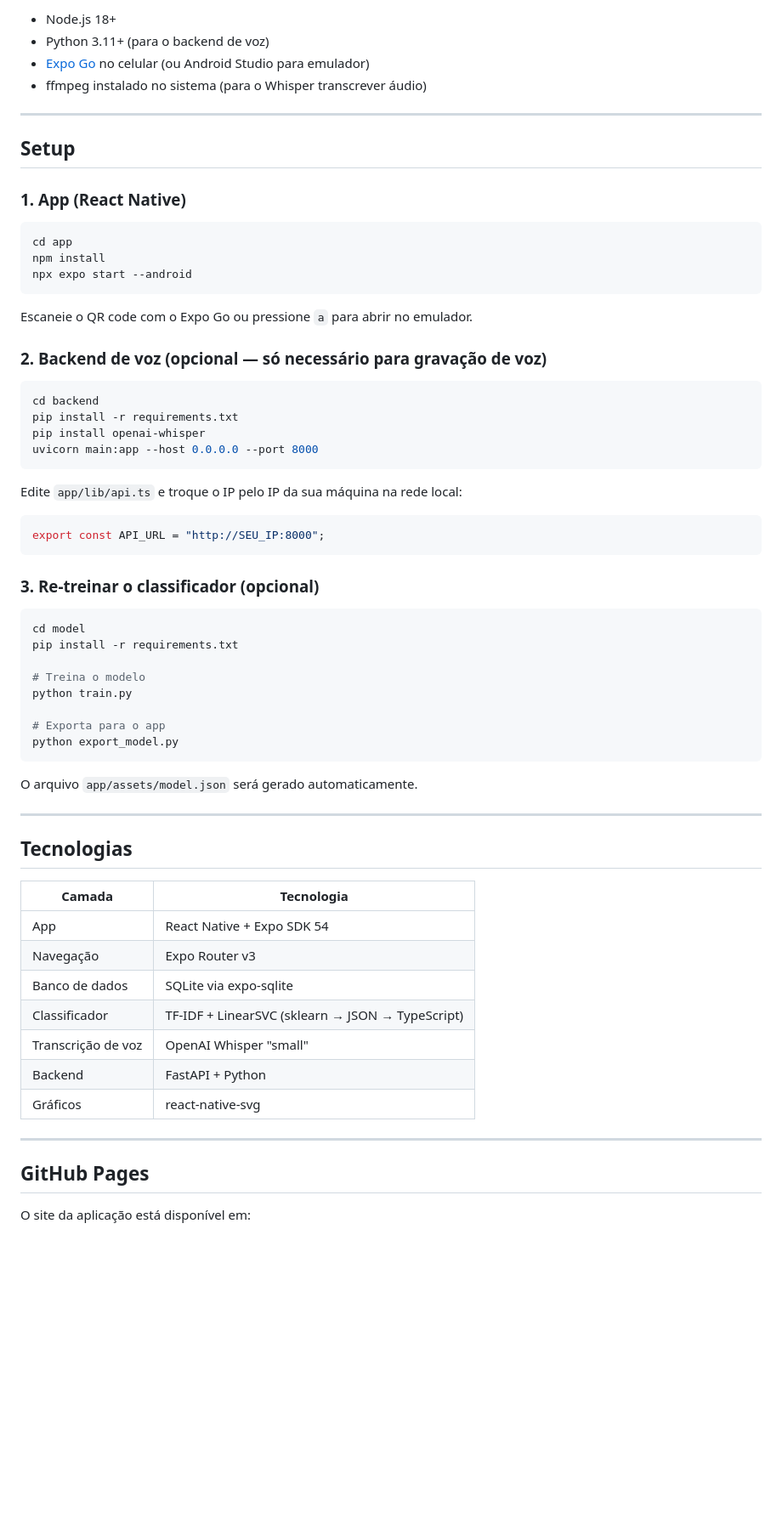
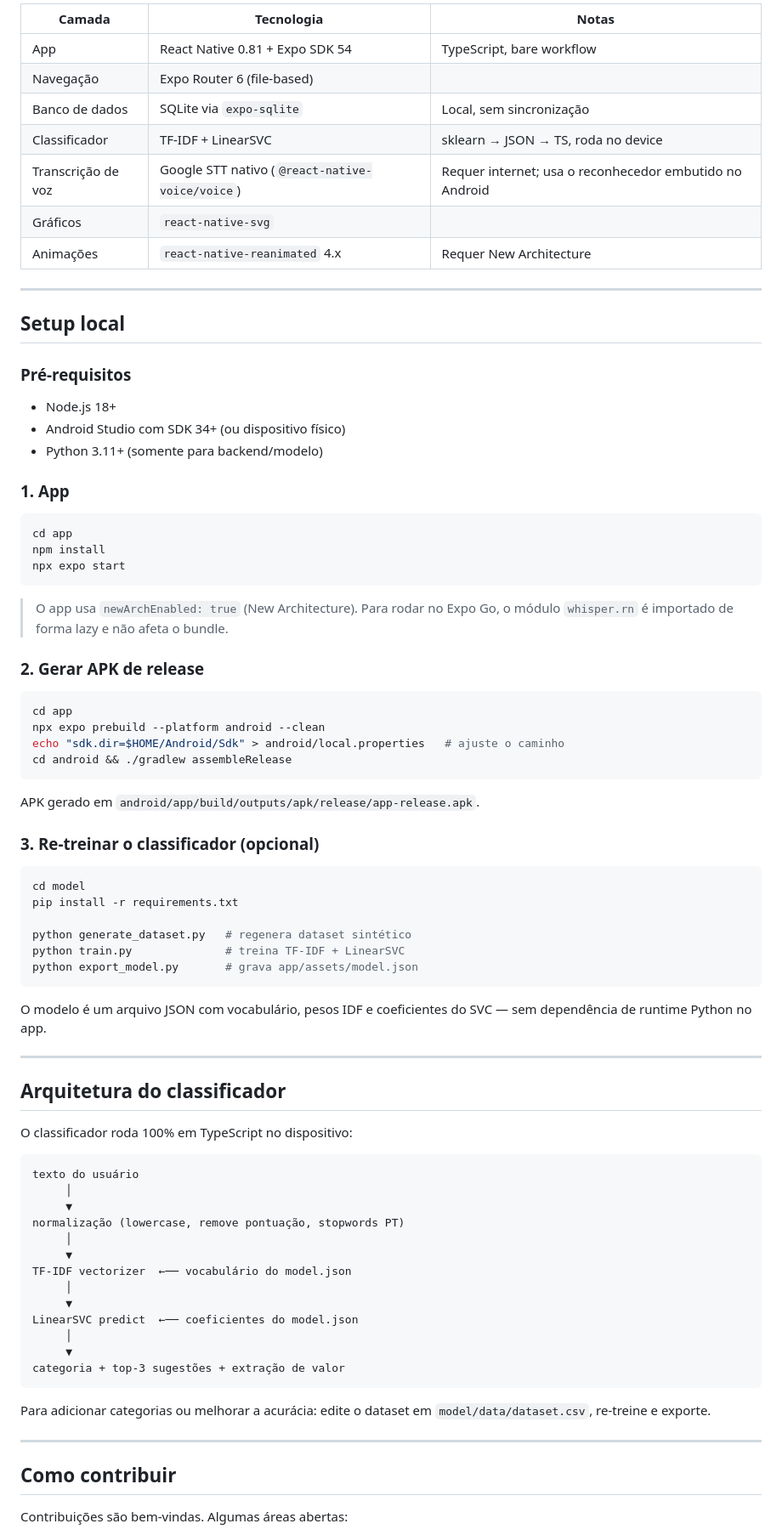
Before and after one commit to jeffev/gasto, a Markdown page: README.md, the part around one of its changes. Shown at 85% size. Drawn GitHub-style; blank space fills up the shorter version.

````diff
--- a/README.md
+++ b/README.md
@@ -68,37 +83,44 @@ financa/
 
-- Node.js 18+
-- Python 3.11+ (para o backend de voz)
-- [Expo Go](https://expo.dev/go) no celular (ou Android Studio para emulador)
-- ffmpeg instalado no sistema (para o Whisper transcrever áudio)
+| Camada | Tecnologia | Notas |
+|---|---|---|
+| App | React Native 0.81 + Expo SDK 54 | TypeScript, bare workflow |
+| Navegação | Expo Router 6 (file-based) | |
+| Banco de dados | SQLite via `expo-sqlite` | Local, sem sincronização |
+| Classificador | TF-IDF + LinearSVC | sklearn → JSON → TS, roda no device |
+| Transcrição de voz | Google STT nativo (`@react-native-voice/voice`) | Requer internet; usa o reconhecedor embutido no Android |
+| Gráficos | `react-native-svg` | |
+| Animações | `react-native-reanimated` 4.x | Requer New Architecture |
 
 ---
 
-## Setup
+## Setup local
 
-### 1. App (React Native)
+### Pré-requisitos
+
+- Node.js 18+
+- Android Studio com SDK 34+ (ou dispositivo físico)
+- Python 3.11+ (somente para backend/modelo)
+
+### 1. App
 
 ```bash
 cd app
 npm install
-npx expo start --android
+npx expo start
 ```
 
-Escaneie o QR code com o Expo Go ou pressione `a` para abrir no emulador.
+> O app usa `newArchEnabled: true` (New Architecture). Para rodar no Expo Go, o módulo `whisper.rn` é importado de forma lazy e não afeta o bundle.
 
-### 2. Backend de voz (opcional — só necessário para gravação de voz)
+### 2. Gerar APK de release
 
 ```bash
-cd backend
-pip install -r requirements.txt
-pip install openai-whisper
-uvicorn main:app --host 0.0.0.0 --port 8000
+cd app
+npx expo prebuild --platform android --clean
+echo "sdk.dir=$HOME/Android/Sdk" > android/local.properties   # ajuste o caminho
+cd android && ./gradlew assembleRelease
 ```
 
-Edite `app/lib/api.ts` e troque o IP pelo IP da sua máquina na rede local:
-
-```ts
-export const API_URL = "http://SEU_IP:8000";
-```
+APK gerado em `android/app/build/outputs/apk/release/app-release.apk`.
 
 ### 3. Re-treinar o classificador (opcional)
 
@@ -106,32 +128,40 @@ export const API_URL = "http://SEU_IP:8000";
 cd model
 pip install -r requirements.txt
 
-# Treina o modelo
-python train.py
-
-# Exporta para o app
-python export_model.py
+python generate_dataset.py   # regenera dataset sintético
+python train.py              # treina TF-IDF + LinearSVC
+python export_model.py       # grava app/assets/model.json
 ```
 
-O arquivo `app/assets/model.json` será gerado automaticamente.
+O modelo é um arquivo JSON com vocabulário, pesos IDF e coeficientes do SVC — sem dependência de runtime Python no app.
 
 ---
 
-## Tecnologias
+## Arquitetura do classificador
 
-| Camada | Tecnologia |
-|---|---|
-| App | React Native + Expo SDK 54 |
-| Navegação | Expo Router v3 |
-| Banco de dados | SQLite via expo-sqlite |
-| Classificador | TF-IDF + LinearSVC (sklearn → JSON → TypeScript) |
-| Transcrição de voz | OpenAI Whisper "small" |
-| Backend | FastAPI + Python |
-| Gráficos | react-native-svg |
+O classificador roda 100% em TypeScript no dispositivo:
+
+```
+texto do usuário
+     │
+     ▼
+normalização (lowercase, remove pontuação, stopwords PT)
+     │
+     ▼
+TF-IDF vectorizer  ←── vocabulário do model.json
+     │
+     ▼
+LinearSVC predict  ←── coeficientes do model.json
+     │
+     ▼
+categoria + top-3 sugestões + extração de valor
+```
+
+Para adicionar categorias ou melhorar a acurácia: edite o dataset em `model/data/dataset.csv`, re-treine e exporte.
 
 ---
 
-## GitHub Pages
+## Como contribuir
 
-O site da aplicação está disponível em:
+Contribuições são bem-vindas. Algumas áreas abertas:
 
````
Also changed, not shown: other parts of README.md (+74 -52 lines).
